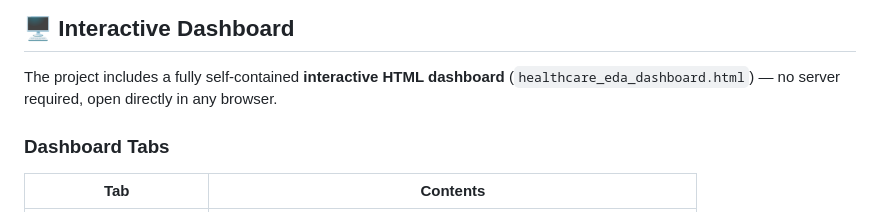
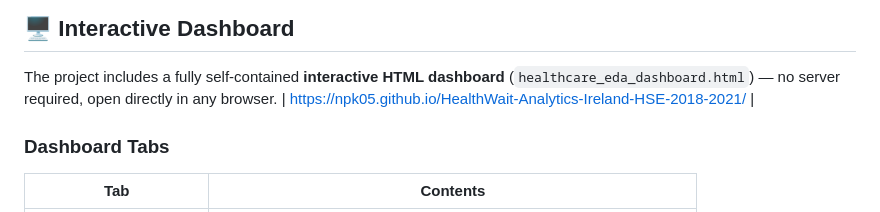
Before and after one commit to NPK05/HealthWait-Analytics-Ireland-HSE-2018-2021, a Markdown page: README.md, the part around the change. Drawn GitHub-style.

```diff
--- a/README.md
+++ b/README.md
@@ -306,6 +306,7 @@ All distributions exhibited extreme right-skewness (skewness > 5.4, kurtosis > 5
 ## 🖥 Interactive Dashboard
 
 The project includes a fully self-contained **interactive HTML dashboard** (`healthcare_eda_dashboard.html`) — no server required, open directly in any browser.
+| https://npk05.github.io/HealthWait-Analytics-Ireland-HSE-2018-2021/ |
 
 ### Dashboard Tabs
 
```
